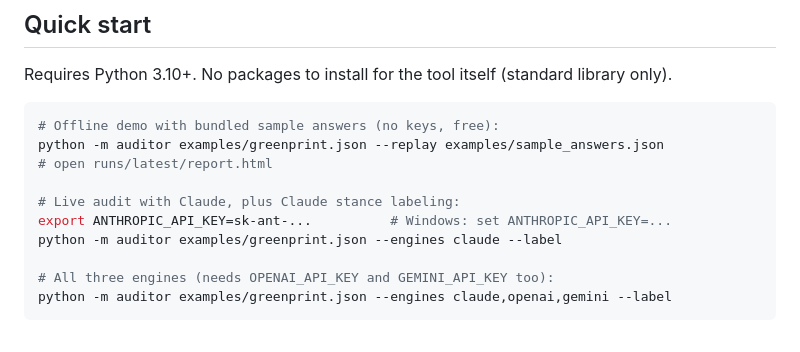
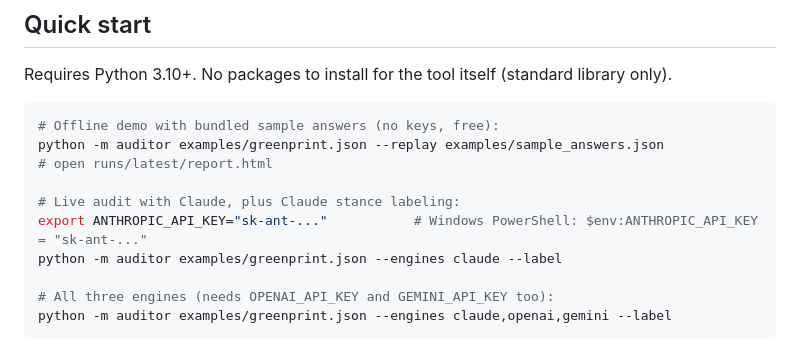
Before and after one commit to jaob13/ai-visibility-auditor, a Markdown page: README.md, the part around the change. Rendered like a GitHub page.

Commit message:
README: PowerShell key syntax with quotes
Co-Authored-By: Claude Opus 5.5 <noreply@anthropic.com>
Claude-Session: https://claude.ai/code/session_01WfzZLXT6YXCEz2VaK4StX3

```diff
--- a/README.md
+++ b/README.md
@@ -32,7 +32,7 @@ python -m auditor examples/greenprint.json --replay examples/sample_answers.json
 # open runs/latest/report.html
 
 # Live audit with Claude, plus Claude stance labeling:
-export ANTHROPIC_API_KEY=sk-ant-...          # Windows: set ANTHROPIC_API_KEY=...
+export ANTHROPIC_API_KEY="sk-ant-..."           # Windows PowerShell: $env:ANTHROPIC_API_KEY = "sk-ant-..."
 python -m auditor examples/greenprint.json --engines claude --label
 
 # All three engines (needs OPENAI_API_KEY and GEMINI_API_KEY too):
```
